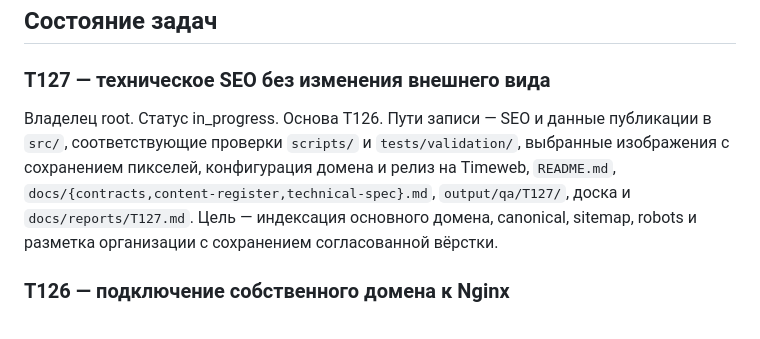
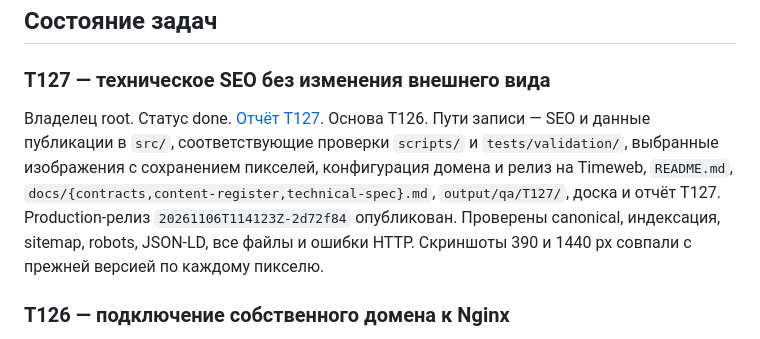
Before and after one commit to kd1rexz/lending_total.stream-, a Markdown page: docs/task-board.md, the part around the change. GitHub-like rendering.

```diff
--- a/docs/task-board.md
+++ b/docs/task-board.md
@@ -6,7 +6,7 @@
 
 ### T127 — техническое SEO без изменения внешнего вида
 
-Владелец root. Статус in_progress. Основа T126. Пути записи — SEO и данные публикации в `src/`, соответствующие проверки `scripts/` и `tests/validation/`, выбранные изображения с сохранением пикселей, конфигурация домена и релиз на Timeweb, `README.md`, `docs/{contracts,content-register,technical-spec}.md`, `output/qa/T127/`, доска и `docs/reports/T127.md`. Цель — индексация основного домена, canonical, sitemap, robots и разметка организации с сохранением согласованной вёрстки.
+Владелец root. Статус done. [Отчёт T127](reports/T127.md). Основа T126. Пути записи — SEO и данные публикации в `src/`, соответствующие проверки `scripts/` и `tests/validation/`, выбранные изображения с сохранением пикселей, конфигурация домена и релиз на Timeweb, `README.md`, `docs/{contracts,content-register,technical-spec}.md`, `output/qa/T127/`, доска и отчёт T127. Production-релиз `20261106T114123Z-2d72f84` опубликован. Проверены canonical, индексация, sitemap, robots, JSON-LD, все файлы и ошибки HTTP. Скриншоты 390 и 1440 px совпали с прежней версией по каждому пикселю.
 
 ### T126 — подключение собственного домена к Nginx
 
```
Also changed, not shown: README.md (+1 -1 lines), docs/reports/T127.md (+7 -1 lines).
